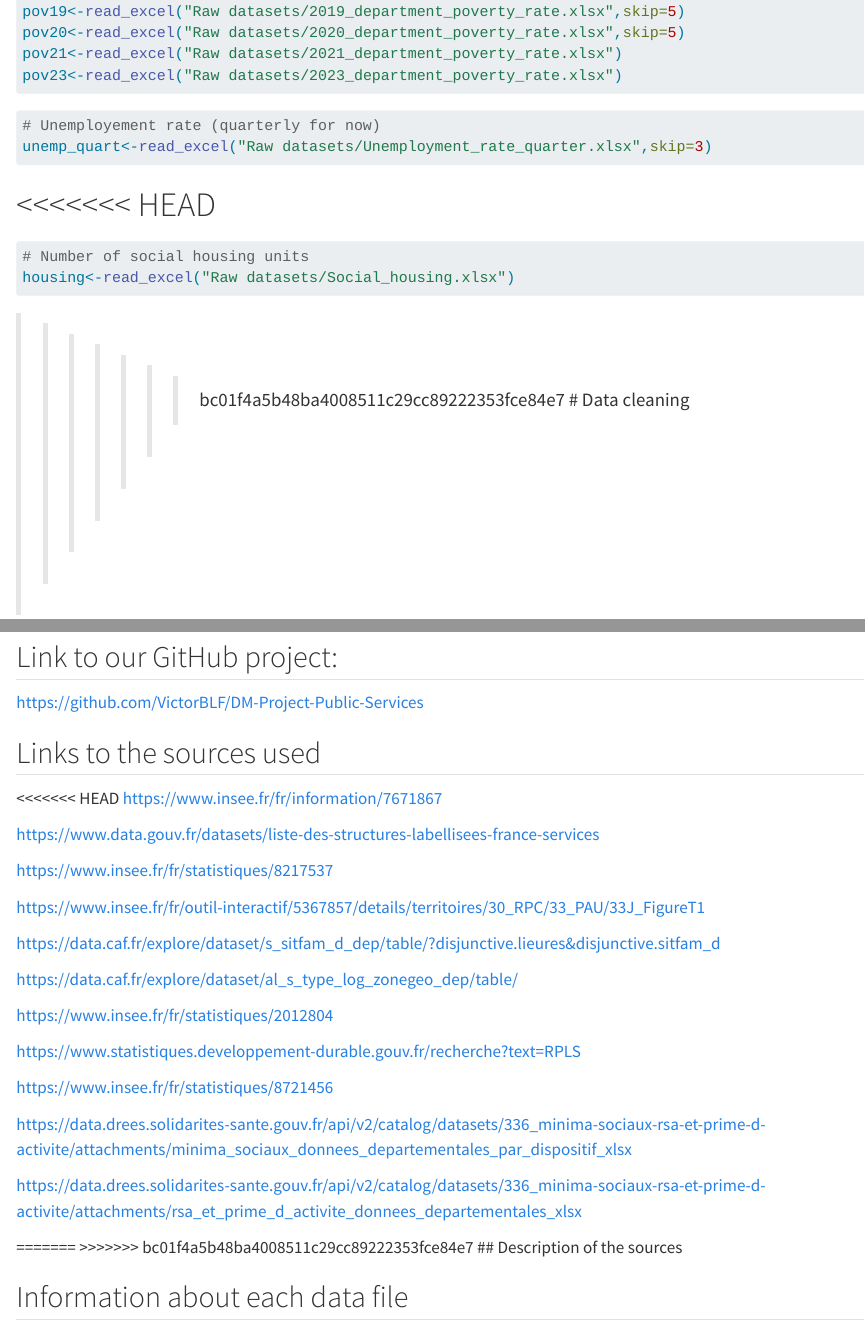
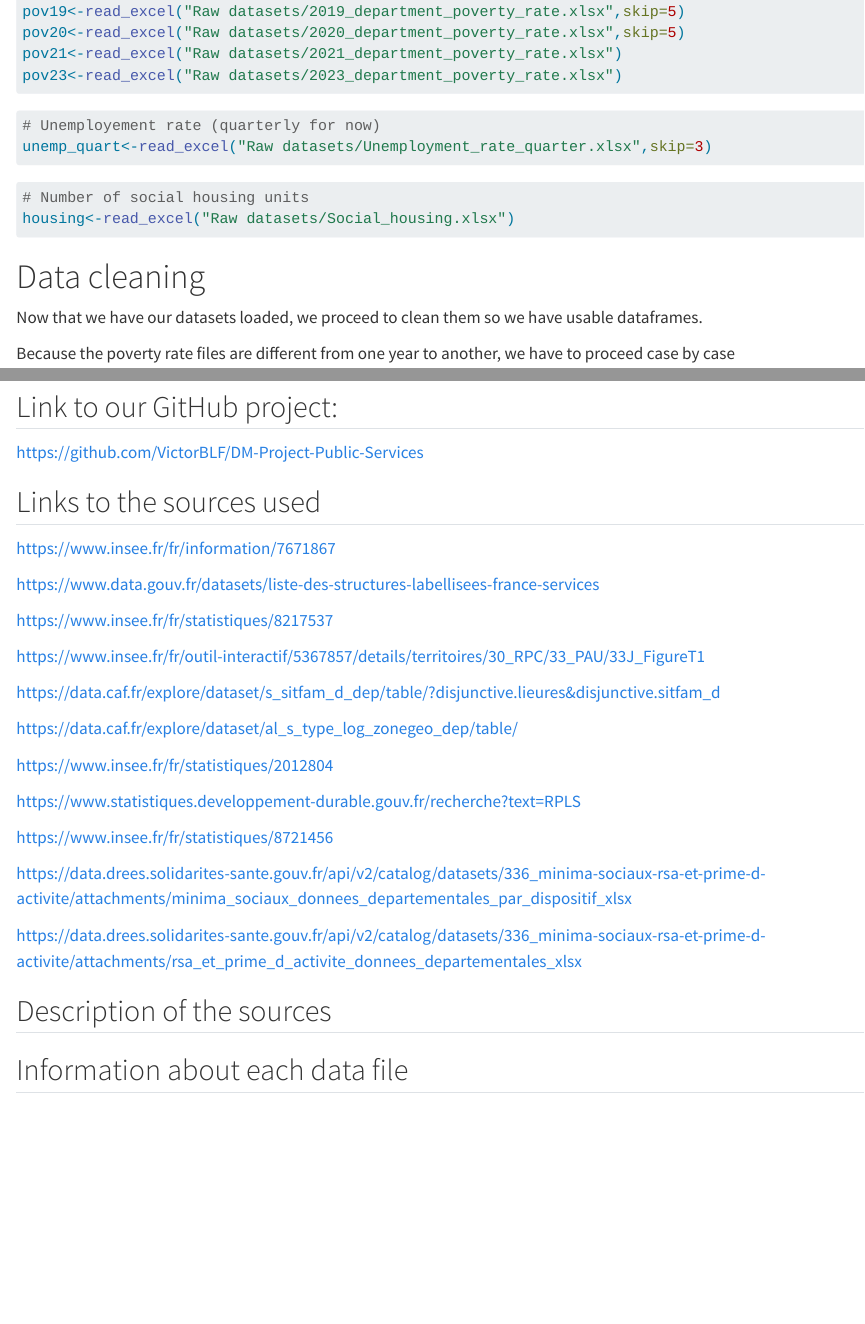
Before and after one commit to VictorBLF/DM-Project-Public-Services, a Quarto document (Data import.qmd): the page in a window 1100 px wide, from 640 px down, and a second part further down, joined at a grey line. Rendered offline with R 4.5, knitr and Pandoc in place of Quarto, with nearby package versions; some code elsewhere in the file could not run offline.

Commit message:
fixing the conflicts

````diff
--- a/Data import.qmd
+++ b/Data import.qmd
@@ -46,8 +46,6 @@ pov23<-read_excel("Raw datasets/2023_department_poverty_rate.xlsx")
 unemp_quart<-read_excel("Raw datasets/Unemployment_rate_quarter.xlsx",skip=3)
 ```
 
-<<<<<<< HEAD
-=======
 ```{r}
 #| message: false
 # Number of social housing units
@@ -55,7 +53,6 @@ housing<-read_excel("Raw datasets/Social_housing.xlsx")
 ```
 
 
->>>>>>> bc01f4a5b48ba4008511c29cc89222353fce84e7
 # Data cleaning
 
 Now that we have our datasets loaded, we proceed to clean them so we have usable dataframes.
@@ -157,7 +152,6 @@ housing<-housing |>
 ```
 
 
->>>>>>> bc01f4a5b48ba4008511c29cc89222353fce84e7
 # Description of the files and other informations
 
 ## Link to our GitHub project:
@@ -166,7 +160,6 @@ https://github.com/VictorBLF/DM-Project-Public-Services
 
 ## Links to the sources used
 
-<<<<<<< HEAD
 https://www.insee.fr/fr/information/7671867
 
 https://www.data.gouv.fr/datasets/liste-des-structures-labellisees-france-services
@@ -189,8 +182,7 @@ https://data.drees.solidarites-sante.gouv.fr/api/v2/catalog/datasets/336_minima-
 
 https://data.drees.solidarites-sante.gouv.fr/api/v2/catalog/datasets/336_minima-sociaux-rsa-et-prime-d-activite/attachments/rsa_et_prime_d_activite_donnees_departementales_xlsx
 
-=======
->>>>>>> bc01f4a5b48ba4008511c29cc89222353fce84e7
+
 ## Description of the sources
 
 ## Information about each data file
````
Also changed, not shown: Data import.qmd (2 more changed lines).
